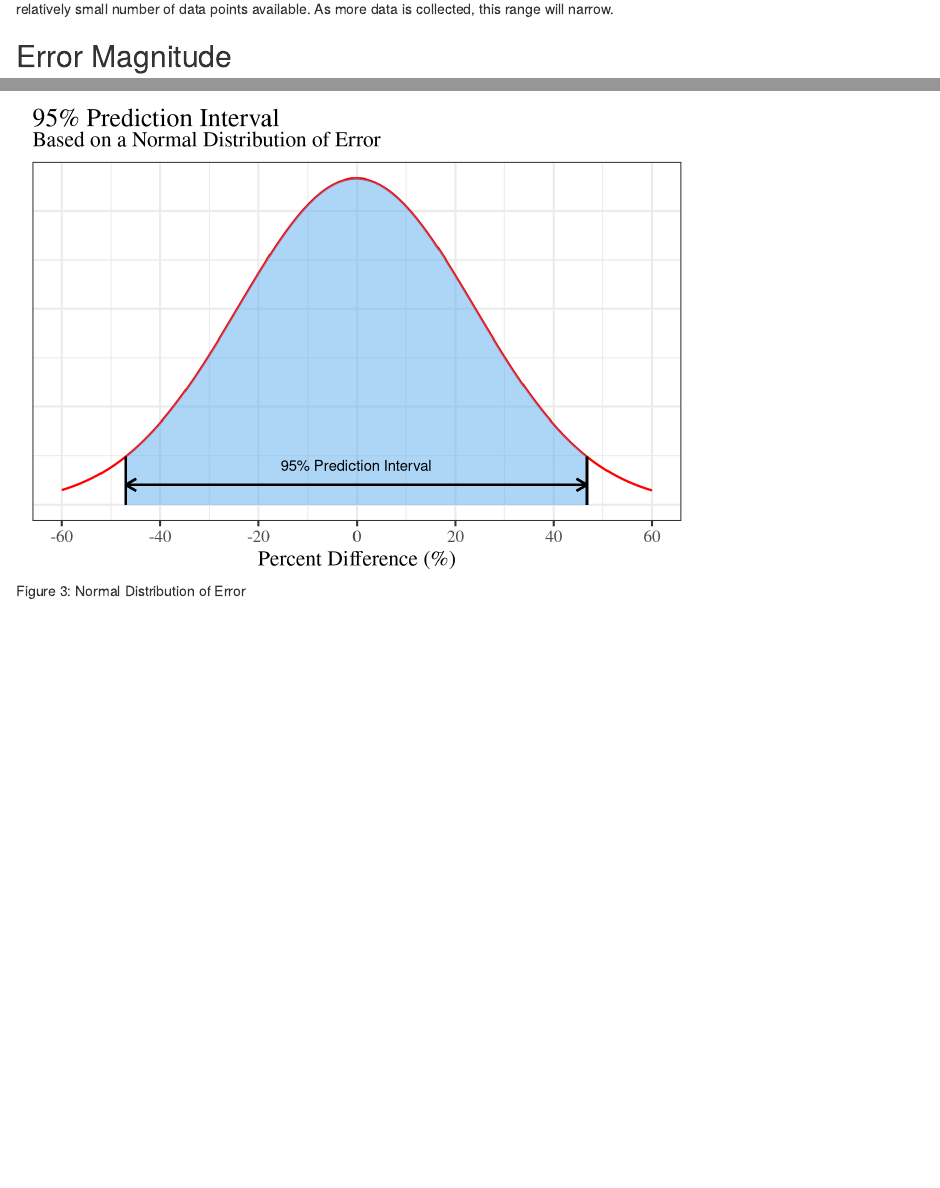
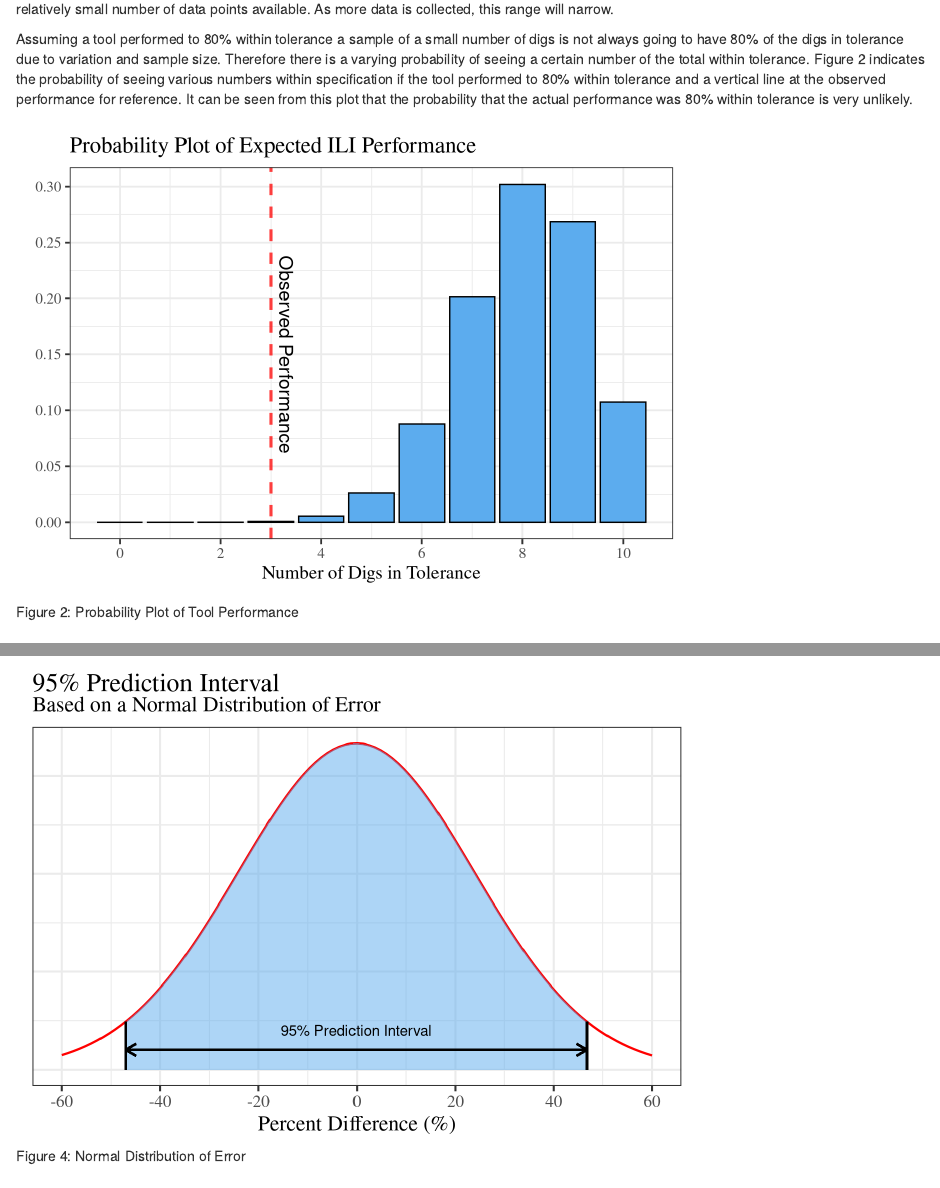
Before and after one commit to pipeintegrity/dcpdigs, an R Markdown document (dcpdigs.Rmd): the page in a window 1100 px wide, from 1480 px down, and a second part further down, joined at a grey line. Rendered offline with R 4.5, knitr and Pandoc, with nearby package versions; drawn as R Markdown's standard HTML page in place of the format the file asks for; some code elsewhere in the file could not run offline.

Commit message:
Additional changes for clarification and added bar chart

````diff
--- a/dcpdigs.Rmd
+++ b/dcpdigs.Rmd
@@ -135,3 +135,43 @@ hdi_int <- HDInterval::hdi(rbeta(1000, shape21, shape22))
 
 The expected percent of reported anomalies that would be in-spec ranges from `r round(hdi_int[[1]],3)*100` to `r round(hdi_int[[2]],3)*100` percent.  This wide range of uncertainty is due to the relatively small number of data points available. As more data is collected, this range will narrow.
 
+Assuming a tool performed to 80% within tolerance a sample of a small number of digs is not always going to have 80% of the digs in tolerance due to variation and sample size. Therefore there is a varying probability of seeing a certain number of the total within tolerance.  Figure 2 indicates the probability of seeing various numbers within specification if the tool performed to 80% within tolerance and a vertical line at the observed performance for reference. It can be seen from this plot that the probability that the actual performance was 80% within tolerance is very unlikely.
+
+```{r probability plot, fig.cap="Figure 2: Probability Plot of Tool Performance"}
+
+n_digs=nrow(dcp2)  #Number of Digs Completed
+n_spec=sum(dcp2$y)  #number of total that were in spec
+x1=0:n_digs
+digdata=data.frame(x=x1,y=dbinom(x1,n_digs,0.8))  #Set of dataframe for observed information
+mytitle=paste("Probability Plot of Expected ILI Performance")
+
+#Plot of Binomial Distribution for data #
+#This is the distribution expected if it performed to 80% as spec'd
+digdata %>%  #set filter to threshold for plotting so you don't have to start at zero
+  ggplot(aes(x, y)) +
+  geom_bar(stat = "identity",
+           fill = 'steelblue2',
+           col = 'black') +
+  theme_bw(14, "serif") +
+  geom_vline(
+    xintercept = n_spec,
+    lty = 2,
+    alpha = 0.75,
+    col = 'red',
+    lwd = 1
+  ) +
+  #xlim(4,12)+
+  labs(title = mytitle,
+       x = "Number of Digs in Tolerance",
+       y = NULL) +
+  annotate(
+    geom = "text",
+    x = n_spec + 0.30,
+    y = 0.15,
+    label = "Observed Performance",
+    angle = -90,
+    size = 5
+  ) +
+  theme(plot.margin = margin(0.5, 0.5, 0.5, 0.5, "cm")) +
+  scale_y_continuous(breaks = scales::pretty_breaks())+
+  scale_x_continuous(breaks=scales::pretty_breaks())
@@ -183,6 +227,7 @@ ggplot(dat, aes(x)) +
     xlim = c(range[1], range[2]),
     alpha = 0.5
   ) +
+  # stat_function(fun=dnorm, args=list(0, 0.1/qnorm(0.9)*100), lwd=0.8, col='grey50', lty=2)+
   theme_bw(16, "serif") +
   theme(axis.text.y = element_blank(),
         axis.ticks.y = element_blank()) +
````
Also changed, not shown: dcpdigs.Rmd (8 more changed lines).
